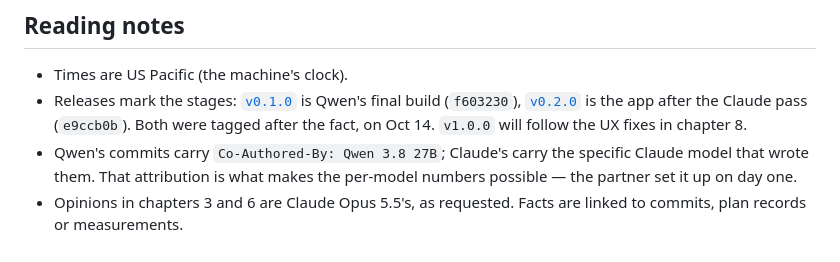
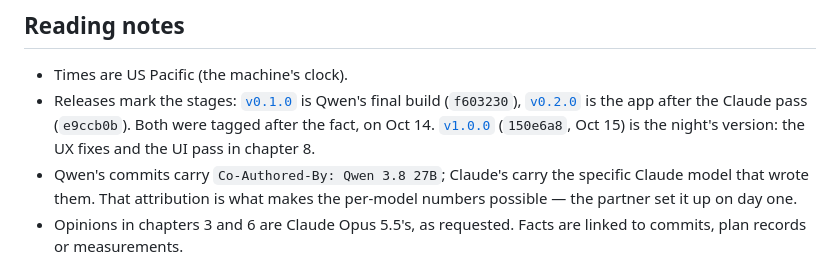
Before and after one commit to chendaniely/trivia-night, a Markdown page: docs/case-study/README.md, the part around the change. GitHub-like rendering.

Commit message:
docs(release): 🤖 record v1.0.0 in the case study and check off task 25 step 5
Co-Authored-By: Claude Opus 5.5 <noreply@anthropic.com>

```diff
--- a/docs/case-study/README.md
+++ b/docs/case-study/README.md
@@ -71,7 +71,9 @@ or hurt. This folder is meant as raw material for a blog post.
 - Releases mark the stages: [`v0.1.0`](https://github.com/chendaniely/trivia-night/releases/tag/v0.1.0)
   is Qwen's final build (`f603230`), [`v0.2.0`](https://github.com/chendaniely/trivia-night/releases/tag/v0.2.0)
   is the app after the Claude pass (`e9ccb0b`). Both were tagged after the
-  fact, on Oct 14. `v1.0.0` will follow the UX fixes in chapter 8.
+  fact, on Oct 14. [`v1.0.0`](https://github.com/chendaniely/trivia-night/releases/tag/v1.0.0)
+  (`150e6a8`, Oct 15) is the night's version: the UX fixes and the UI
+  pass in chapter 8.
 - Qwen's commits carry `Co-Authored-By: Qwen 3.8 27B`; Claude's carry the
   specific Claude model that wrote them. That attribution is what makes
   the per-model numbers possible — the partner set it up on day one.
```
Also changed, not shown: docs/case-study/08-ux-audit.md (+3 -1 lines), 1 other file.
